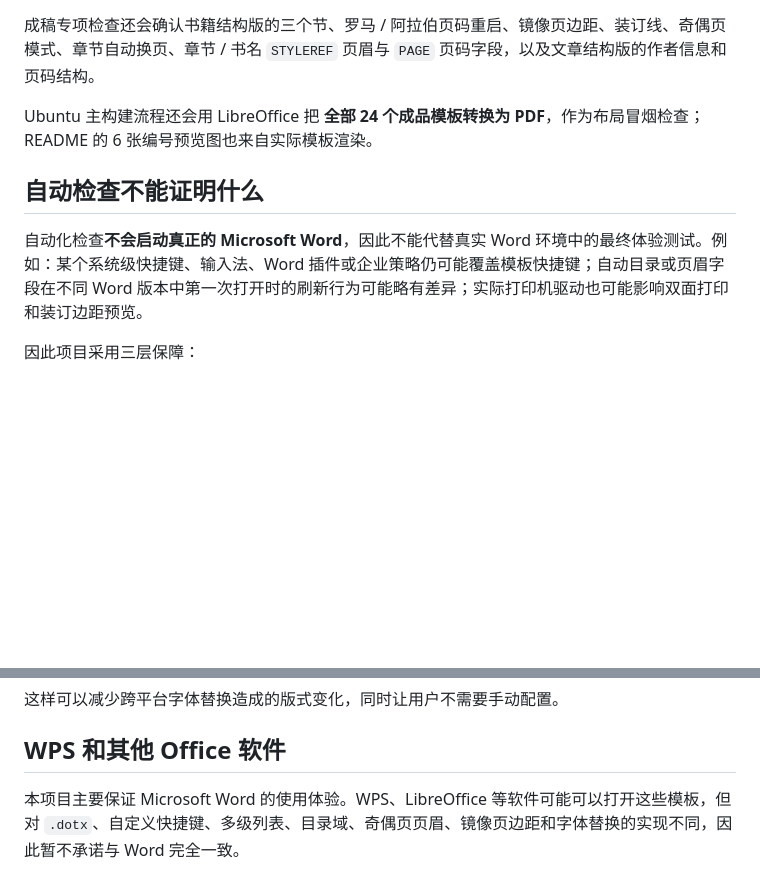
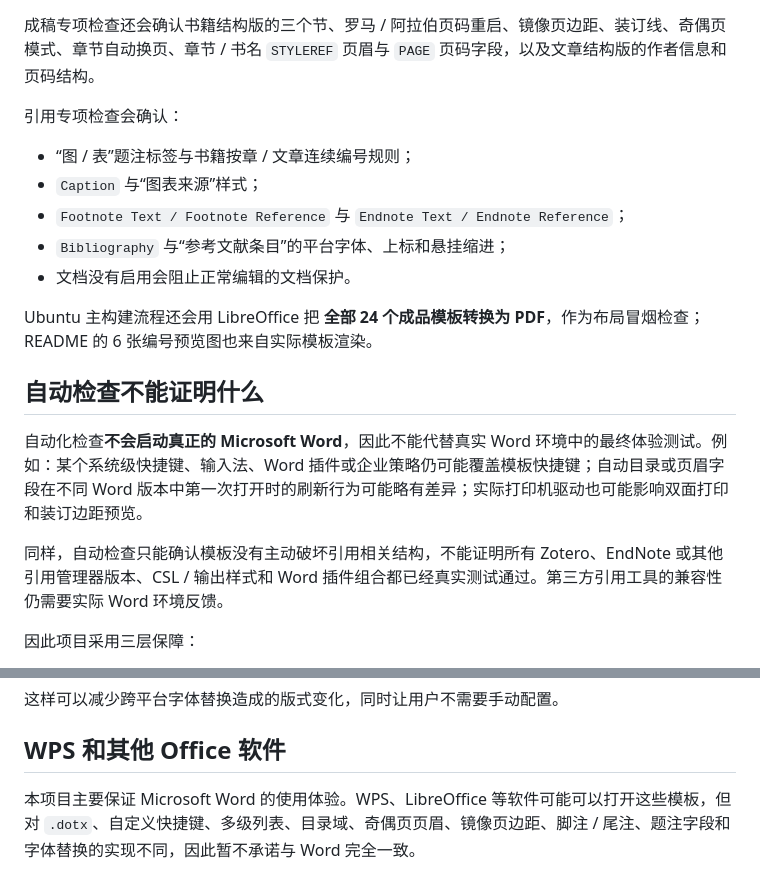
Before and after one commit to SeekerThinker/word-writing-templates, a Markdown page: docs/兼容性与测试.md, 2 parts joined by grey strips. GitHub-like rendering; blank space fills up the shorter version.

Commit message:
docs: expand compatibility scope for citation features

```diff
--- a/docs/兼容性与测试.md
+++ b/docs/兼容性与测试.md
@@ -19,11 +19,21 @@
 
 成稿专项检查还会确认书籍结构版的三个节、罗马 / 阿拉伯页码重启、镜像页边距、装订线、奇偶页模式、章节自动换页、章节 / 书名 `STYLEREF` 页眉与 `PAGE` 页码字段，以及文章结构版的作者信息和页码结构。
 
+引用专项检查会确认：
+
+- “图 / 表”题注标签与书籍按章 / 文章连续编号规则；
+- `Caption` 与“图表来源”样式；
+- `Footnote Text / Footnote Reference` 与 `Endnote Text / Endnote Reference`；
+- `Bibliography` 与“参考文献条目”的平台字体、上标和悬挂缩进；
+- 文档没有启用会阻止正常编辑的文档保护。
+
 Ubuntu 主构建流程还会用 LibreOffice 把 **全部 24 个成品模板转换为 PDF**，作为布局冒烟检查；README 的 6 张编号预览图也来自实际模板渲染。
 
 ## 自动检查不能证明什么
 
 自动化检查**不会启动真正的 Microsoft Word**，因此不能代替真实 Word 环境中的最终体验测试。例如：某个系统级快捷键、输入法、Word 插件或企业策略仍可能覆盖模板快捷键；自动目录或页眉字段在不同 Word 版本中第一次打开时的刷新行为可能略有差异；实际打印机驱动也可能影响双面打印和装订边距预览。
+
+同样，自动检查只能确认模板没有主动破坏引用相关结构，不能证明所有 Zotero、EndNote 或其他引用管理器版本、CSL / 输出样式和 Word 插件组合都已经真实测试通过。第三方引用工具的兼容性仍需要实际 Word 环境反馈。
 
 因此项目采用三层保障：
 
@@ -60,4 +70,4 @@ Ubuntu 主构建流程还会用 LibreOffice 把 **全部 24 个成品模板转
 
 ## WPS 和其他 Office 软件
 
-本项目主要保证 Microsoft Word 的使用体验。WPS、LibreOffice 等软件可能可以打开这些模板，但对 `.dotx`、自定义快捷键、多级列表、目录域、奇偶页页眉、镜像页边距和字体替换的实现不同，因此暂不承诺与 Word 完全一致。
+本项目主要保证 Microsoft Word 的使用体验。WPS、LibreOffice 等软件可能可以打开这些模板，但对 `.dotx`、自定义快捷键、多级列表、目录域、奇偶页页眉、镜像页边距、脚注 / 尾注、题注字段和字体替换的实现不同，因此暂不承诺与 Word 完全一致。
```
